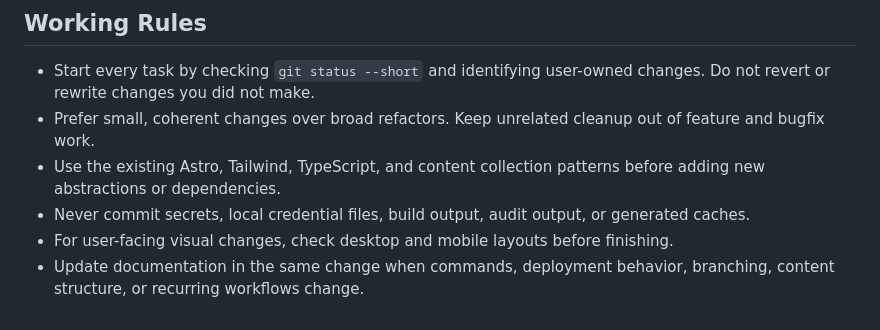
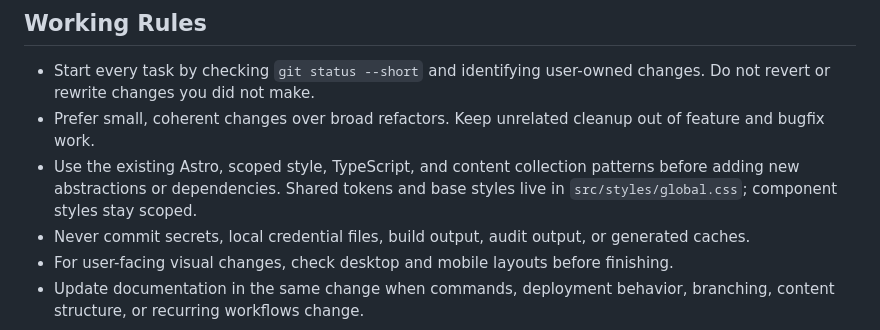
Before and after one commit to NickReardon/portfolio-site, a Markdown page: AGENTS.md, the part around the change. Rendered like a GitHub page.

```diff
--- a/AGENTS.md
+++ b/AGENTS.md
@@ -10,8 +10,9 @@ workflow or deployment, and verified before handoff.
   changes. Do not revert or rewrite changes you did not make.
 - Prefer small, coherent changes over broad refactors. Keep unrelated cleanup out
   of feature and bugfix work.
-- Use the existing Astro, Tailwind, TypeScript, and content collection patterns
-  before adding new abstractions or dependencies.
+- Use the existing Astro, scoped style, TypeScript, and content collection
+  patterns before adding new abstractions or dependencies. Shared tokens and
+  base styles live in `src/styles/global.css`; component styles stay scoped.
 - Never commit secrets, local credential files, build output, audit output, or
   generated caches.
 - For user-facing visual changes, check desktop and mobile layouts before
```
Also changed, not shown: README.md (+2 -2 lines).
